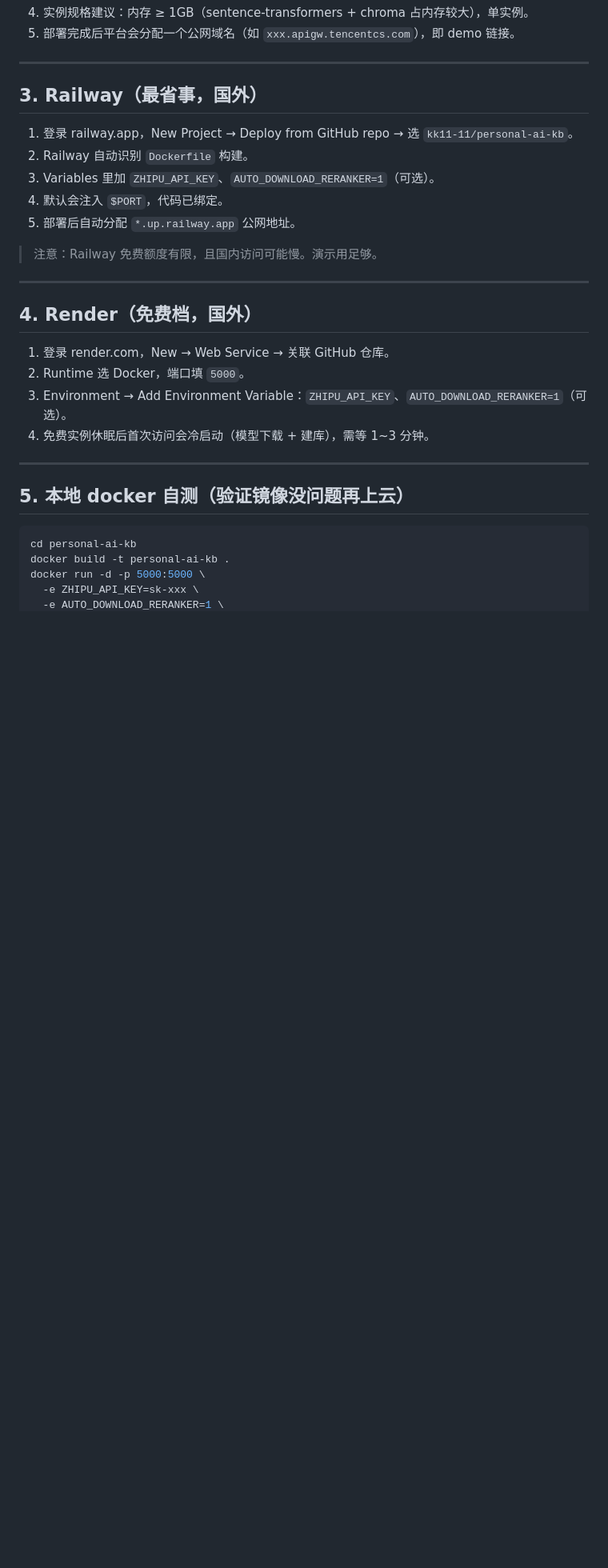
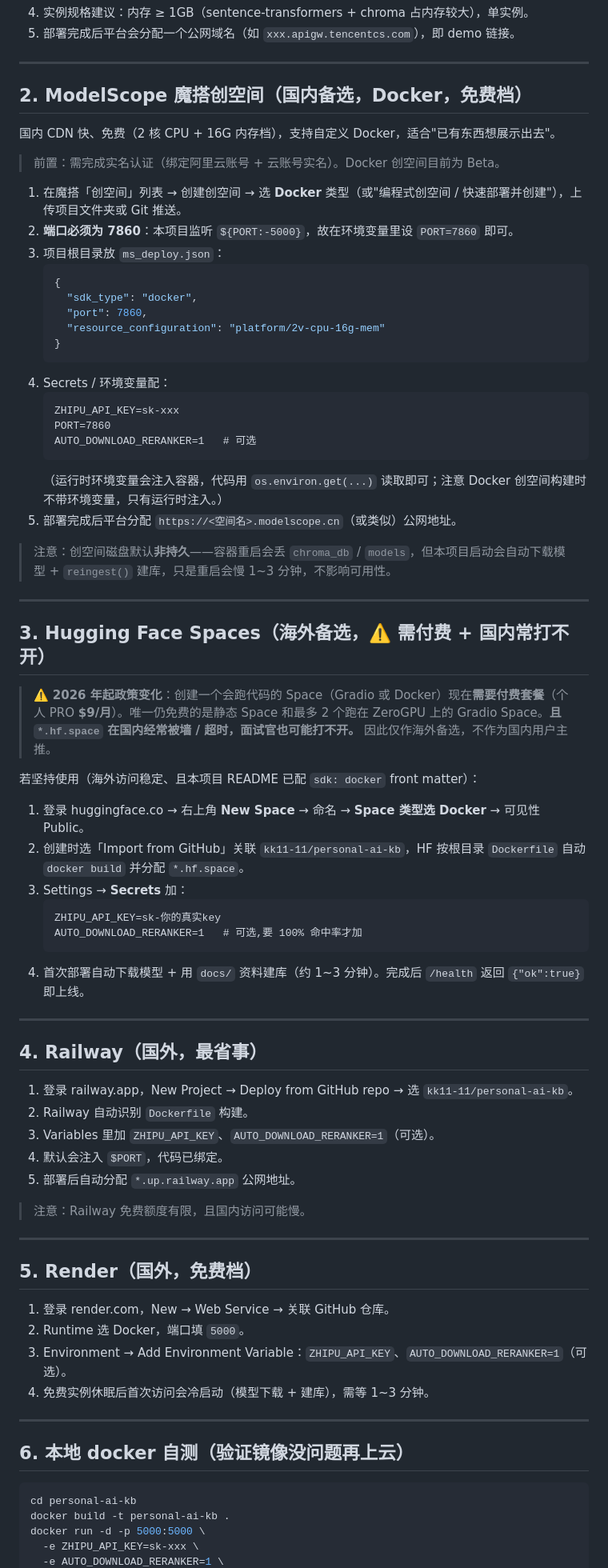
Before and after one commit to kk11-11/personal-ai-kb, a Markdown page: DEPLOY.md, the part around one of its changes. Shown at 80% size. GitHub-like rendering; blank space fills up the shorter version.

Commit message:
docs(DEPLOY): 国内平台首选, HF 降为付费备选
- 开头改为国内优先: CloudBase / ModelScope 首选, HF 仅海外备选
- 新增「## 2. ModelScope 魔搭创空间」Docker 部署(端口7860 + ms_deploy.json + 免费2核16G)
- HF 节加 2026 政策提醒: Docker 需 PRO $9/月, 且 *.hf.space 国内常打不开
- 顺延编号, 删除"免费首选"不准确表述

````diff
--- a/DEPLOY.md
+++ b/DEPLOY.md
@@ -65,7 +47,53 @@
 
 ---
 
-## 3. Railway（最省事，国外）
+## 2. ModelScope 魔搭创空间（国内备选，Docker，免费档）
+
+国内 CDN 快、免费（2 核 CPU + 16G 内存档），支持自定义 Docker，适合"已有东西想展示出去"。
+
+> 前置：需完成实名认证（绑定阿里云账号 + 云账号实名）。Docker 创空间目前为 Beta。
+
+1. 在魔搭「创空间」列表 → 创建创空间 → 选 **Docker** 类型（或"编程式创空间 / 快速部署并创建"），上传项目文件夹或 Git 推送。
+2. **端口必须为 7860**：本项目监听 `${PORT:-5000}`，故在环境变量里设 `PORT=7860` 即可。
+3. 项目根目录放 `ms_deploy.json`：
+   ```json
+   {
+     "sdk_type": "docker",
+     "port": 7860,
+     "resource_configuration": "platform/2v-cpu-16g-mem"
+   }
+   ```
+4. Secrets / 环境变量配：
+   ```
+   ZHIPU_API_KEY=sk-xxx
+   PORT=7860
+   AUTO_DOWNLOAD_RERANKER=1   # 可选
+   ```
+   （运行时环境变量会注入容器，代码用 `os.environ.get(...)` 读取即可；注意 Docker 创空间构建时不带环境变量，只有运行时注入。）
+5. 部署完成后平台分配 `https://<空间名>.modelscope.cn`（或类似）公网地址。
+
+> 注意：创空间磁盘默认**非持久**——容器重启会丢 `chroma_db` / `models`，但本项目启动会自动下载模型 + `reingest()` 建库，只是重启会慢 1~3 分钟，不影响可用性。
+
+---
+
+## 3. Hugging Face Spaces（海外备选，⚠️ 需付费 + 国内常打不开）
+
+> ⚠️ **2026 年起政策变化**：创建一个会跑代码的 Space（Gradio 或 Docker）现在**需要付费套餐**（个人 PRO **$9/月**）。唯一仍免费的是静态 Space 和最多 2 个跑在 ZeroGPU 上的 Gradio Space。**且 `*.hf.space` 在国内经常被墙 / 超时，面试官也可能打不开。** 因此仅作海外备选，不作为国内用户主推。
+
+若坚持使用（海外访问稳定、且本项目 README 已配 `sdk: docker` front matter）：
+
+1. 登录 huggingface.co → 右上角 **New Space** → 命名 → **Space 类型选 Docker** → 可见性 Public。
+2. 创建时选「Import from GitHub」关联 `kk11-11/personal-ai-kb`，HF 按根目录 `Dockerfile` 自动 `docker build` 并分配 `*.hf.space`。
+3. Settings → **Secrets** 加：
+   ```
+   ZHIPU_API_KEY=sk-你的真实key
+   AUTO_DOWNLOAD_RERANKER=1   # 可选,要 100% 命中率才加
+   ```
+4. 首次部署自动下载模型 + 用 `docs/` 资料建库（约 1~3 分钟）。完成后 `/health` 返回 `{"ok":true}` 即上线。
+
+---
+
+## 4. Railway（国外，最省事）
 
 1. 登录 railway.app，New Project → Deploy from GitHub repo → 选 `kk11-11/personal-ai-kb`。
 2. Railway 自动识别 `Dockerfile` 构建。
@@ -73,11 +101,11 @@
 4. 默认会注入 `$PORT`，代码已绑定。
 5. 部署后自动分配 `*.up.railway.app` 公网地址。
 
-> 注意：Railway 免费额度有限，且国内访问可能慢。演示用足够。
+> 注意：Railway 免费额度有限，且国内访问可能慢。
 
 ---
 
-## 4. Render（免费档，国外）
+## 5. Render（国外，免费档）
 
 1. 登录 render.com，New → Web Service → 关联 GitHub 仓库。
 2. Runtime 选 Docker，端口填 `5000`。
@@ -86,7 +114,7 @@
 
 ---
 
-## 5. 本地 docker 自测（验证镜像没问题再上云）
+## 6. 本地 docker 自测（验证镜像没问题再上云）
 
 ```bash
 cd personal-ai-kb
````
Also changed, not shown: other parts of DEPLOY.md (+6 -24 lines).
